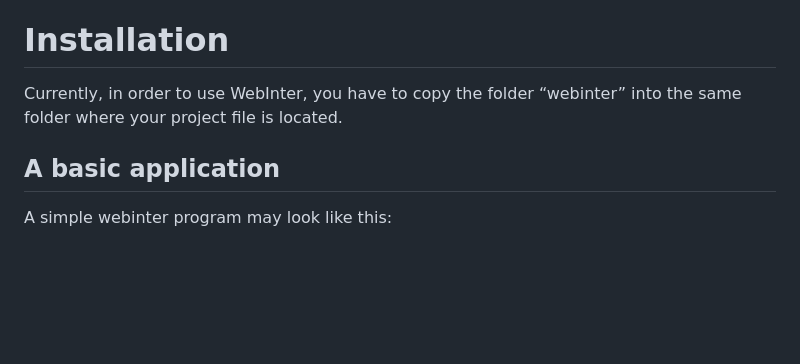
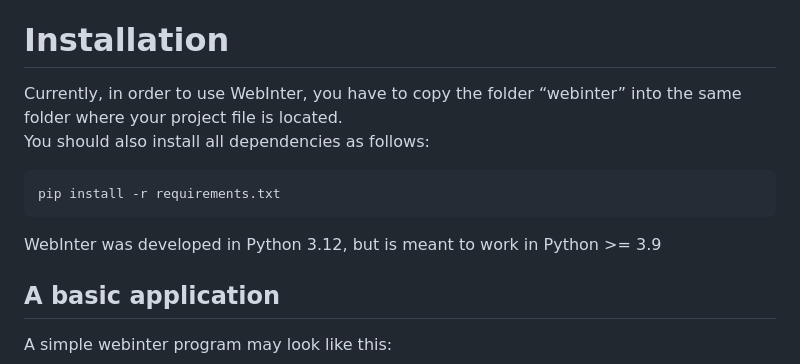
Before and after one commit to IcyPebble/webinter, a Markdown page: README.md, the part around the change. Drawn GitHub-style; blank space fills up the shorter version.

````diff
--- a/README.md
+++ b/README.md
@@ -14,7 +14,13 @@ The aim of “WebInter” is to provide (existing) Python code with simple and g
 8. [API](#api)
 
 # Installation
-Currently, in order to use WebInter, you have to copy the folder “webinter” into the same folder where your project file is located.
+Currently, in order to use WebInter, you have to copy the folder “webinter” into the same folder where your project file is located.<br>
+You should also install all dependencies as follows:
+```
+pip install -r requirements.txt
+```
+
+WebInter was developed in Python 3.12, but is meant to work in Python >= 3.9
 
 ## A basic application
 A simple webinter program may look like this:
````
